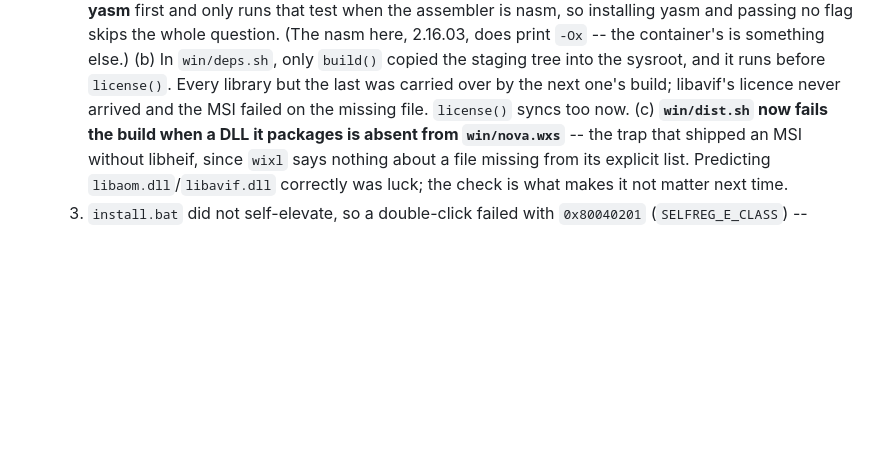
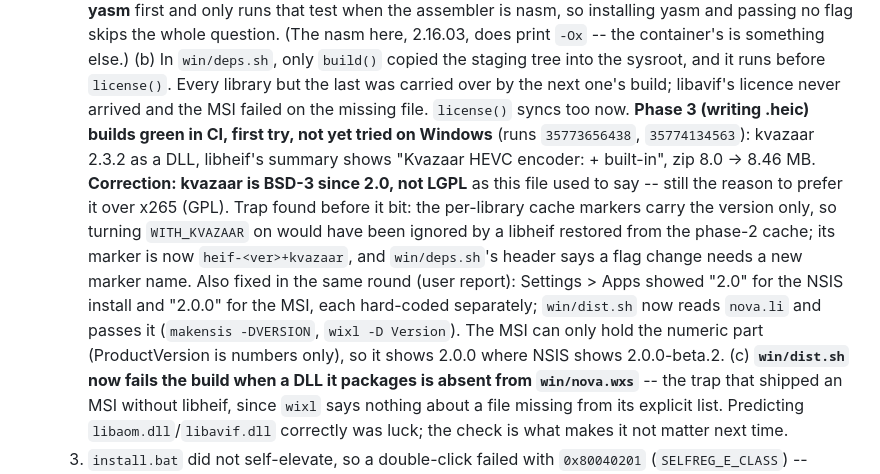
Before and after one commit to Thibault-Savenkoff/nova, a Markdown page: CLAUDE.md, the part around the change. Rendered like a GitHub page; blank space fills up the shorter version.

Commit message:
CLAUDE.md: phase 3 green in CI, kvazaar is BSD, installer versions from nova.li
Co-Authored-By: Claude Opus 5.5 <noreply@anthropic.com>
Claude-Session: https://claude.ai/code/session_01LXdn4Nirf8BtK6i1fXmd24

```diff
--- a/CLAUDE.md
+++ b/CLAUDE.md
@@ -283,6 +283,17 @@ _Updated 2026-09-22._
          before `license()`. Every library but the last was carried over by the next one's build;
          libavif's licence never arrived and the MSI failed on the missing file. `license()` syncs
          too now.
+     **Phase 3 (writing .heic) builds green in CI, first try, not yet tried on Windows** (runs
+     `35773656438`, `35774134563`): kvazaar 2.3.2 as a DLL, libheif's summary shows "Kvazaar HEVC
+     encoder: + built-in", zip 8.0 -> 8.46 MB. **Correction: kvazaar is BSD-3 since 2.0, not LGPL**
+     as this file used to say -- still the reason to prefer it over x265 (GPL). Trap found before it
+     bit: the per-library cache markers carry the version only, so turning `WITH_KVAZAAR` on would
+     have been ignored by a libheif restored from the phase-2 cache; its marker is now
+     `heif-<ver>+kvazaar`, and `win/deps.sh`'s header says a flag change needs a new marker name.
+     Also fixed in the same round (user report): Settings > Apps showed "2.0" for the NSIS install
+     and "2.0.0" for the MSI, each hard-coded separately; `win/dist.sh` now reads `nova.li` and
+     passes it (`makensis -DVERSION`, `wixl -D Version`). The MSI can only hold the numeric part
+     (ProductVersion is numbers only), so it shows 2.0.0 where NSIS shows 2.0.0-beta.2.
      (c) **`win/dist.sh` now fails the build when a DLL it packages is absent from `win/nova.wxs`**
          -- the trap that shipped an MSI without libheif, since `wixl` says nothing about a file
          missing from its explicit list. Predicting `libaom.dll`/`libavif.dll` correctly was luck;
```
